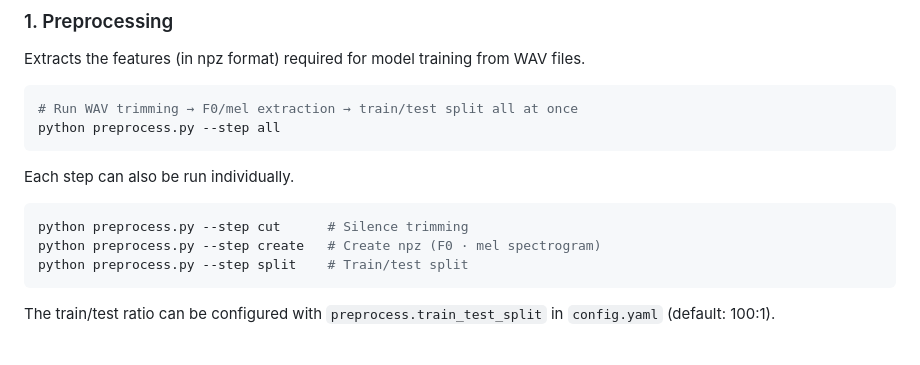
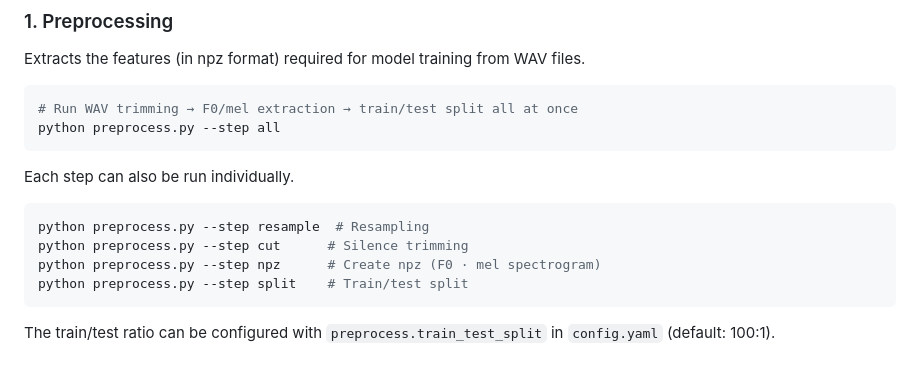
Before and after one commit to wavtechyukky/NHVSing, a Markdown page: README.en.md, the part around the change. Rendered like a GitHub page.

````diff
--- a/README.en.md
+++ b/README.en.md
@@ -83,8 +83,9 @@ python preprocess.py --step all
 Each step can also be run individually.
 
 ```bash
+python preprocess.py --step resample  # Resampling
 python preprocess.py --step cut      # Silence trimming
-python preprocess.py --step create   # Create npz (F0 · mel spectrogram)
+python preprocess.py --step npz      # Create npz (F0 · mel spectrogram)
 python preprocess.py --step split    # Train/test split
 ```
 
````
Also changed, not shown: readme.md (+2 -1 lines).
